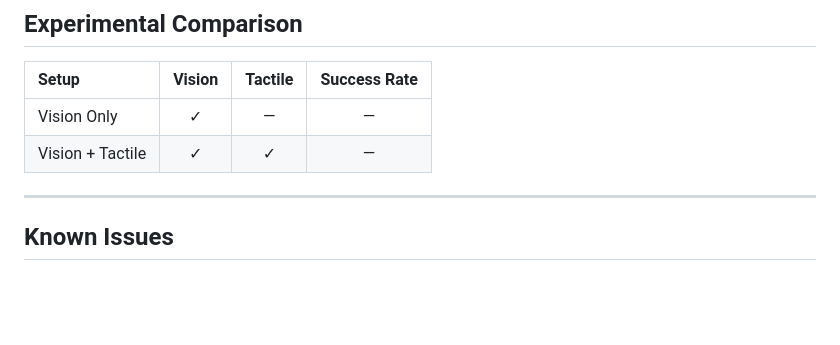
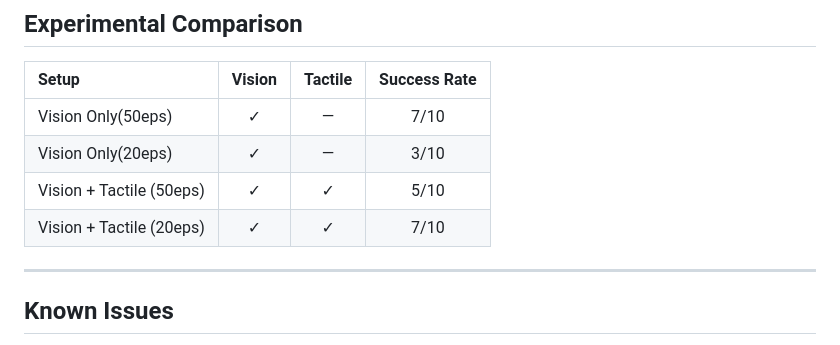
Before and after one commit to zademahi238/mission-mimosa, a Markdown page: docs/imitation-learning/smolvla.md, the part around the change. Rendered like a GitHub page; blank space fills up the shorter version.

Commit message:
Update the success rates ofsmolvla.md

```diff
--- a/docs/imitation-learning/smolvla.md
+++ b/docs/imitation-learning/smolvla.md
@@ -146,8 +146,10 @@ The tactile-enabled policy uses visual observations together with tactile observ
 
 | Setup            | Vision | Tactile | Success Rate |
 | :--------------- | :----: | :-----: | :----------: |
-| Vision Only      |    ✓   |    —    |       —      |
-| Vision + Tactile |    ✓   |    ✓    |       —      |
+| Vision Only(50eps) |    ✓   |    —    |       7/10      |
+| Vision Only(20eps) |    ✓   |    —    |       3/10      |
+| Vision + Tactile (50eps) |    ✓   |    ✓    |       5/10      |
+| Vision + Tactile (20eps) |    ✓   |    ✓    |       7/10      |
 
 ---
 
```
